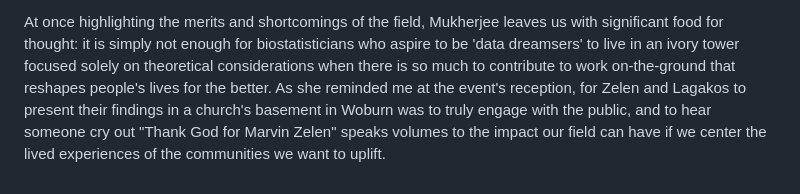
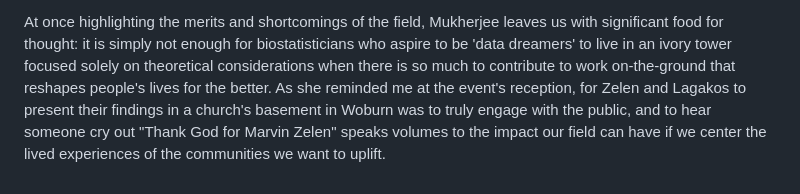
Before and after one commit to ctesta01/ctesta.com, a Markdown page: posts/2024-05-12-Bhramar-Mukherjee-Marvin-Zellen-Award.md, the part around the change. Drawn GitHub-style.

Commit message:
minor typo

```diff
--- a/posts/2024-05-12-Bhramar-Mukherjee-Marvin-Zellen-Award.md
+++ b/posts/2024-05-12-Bhramar-Mukherjee-Marvin-Zellen-Award.md
@@ -241,7 +241,7 @@ missingness patterns and/or bias-introducing-mechanisms.
 At once highlighting the merits and shortcomings of the field,
 Mukherjee leaves us with significant food for thought:  it
 is simply not enough for biostatisticians who aspire to be
-'data dreamsers' to live in an ivory tower focused solely on theoretical considerations when there is so much to contribute
+'data dreamers' to live in an ivory tower focused solely on theoretical considerations when there is so much to contribute
 to work on-the-ground that reshapes people's lives for the
 better.  As she reminded me at the event's reception, for
 Zelen and Lagakos to present their findings in a church's
```
